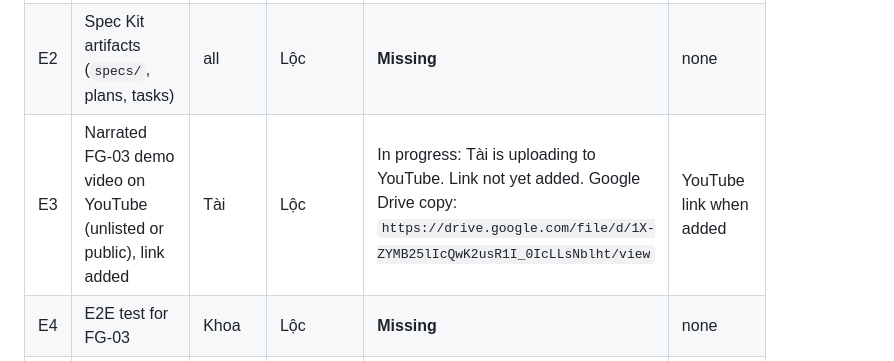
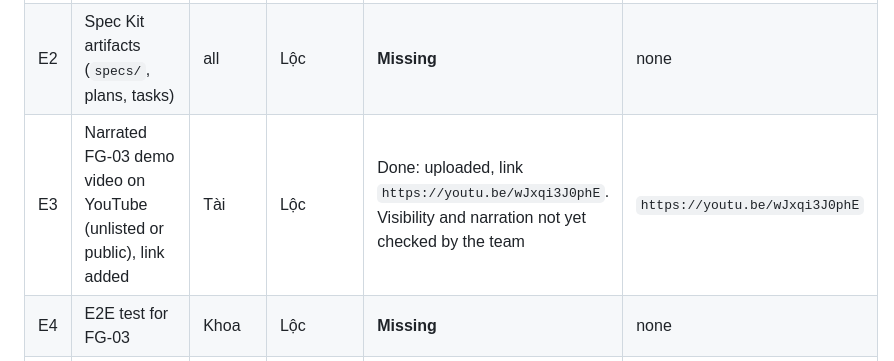
Before and after one commit to nguyendinhthienloc/DebateSpeak, a Markdown page: docs/pa3/CHECKLIST.md, the part around the change. Rendered like a GitHub page.

Commit message:
Checklist: add FG-03 demo video link

```diff
--- a/docs/pa3/CHECKLIST.md
+++ b/docs/pa3/CHECKLIST.md
@@ -41,7 +41,7 @@ Deadline was Fri 2026-11-13. Submission buffer 11-14 to 11-15.
 |---|---|---|---|---|---|
 | E1 | FG-03 implemented (frontend, backend, database) | Tài, Triết | Lộc | **Not met**: no auth or room API, no migrations, no integrated UI on `pa3` | SCRUM-38 (To Do) |
 | E2 | Spec Kit artifacts (`specs/`, plans, tasks) | all | Lộc | **Missing** | none |
-| E3 | Narrated FG-03 demo video on YouTube (unlisted or public), link added | Tài | Lộc | In progress: Tài is uploading to YouTube. Link not yet added. Google Drive copy: `https://drive.google.com/file/d/1X-ZYMB25lIcQwK2usR1I_0IcLLsNblht/view` | YouTube link when added |
+| E3 | Narrated FG-03 demo video on YouTube (unlisted or public), link added | Tài | Lộc | Done: uploaded, link `https://youtu.be/wJxqi3J0phE`. Visibility and narration not yet checked by the team | `https://youtu.be/wJxqi3J0phE` |
 | E4 | E2E test for FG-03 | Khoa | Lộc | **Missing** | none |
 | E5 | UI refinement, lobby (SCRUM-52) | Lộc | Triết | Merged (PR #28). Browser tests not run on the build machine (Chromium would not launch); cross-browser not done | PR #28 |
 
```
